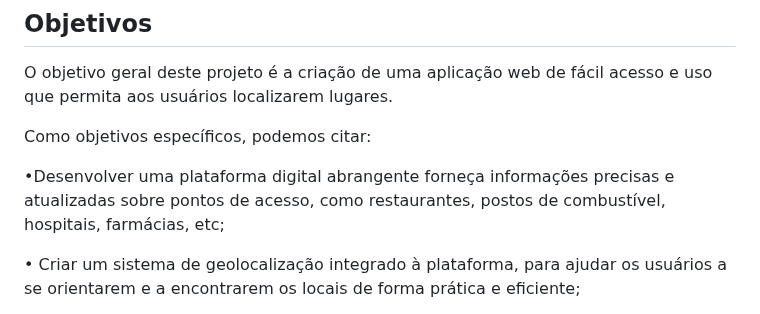
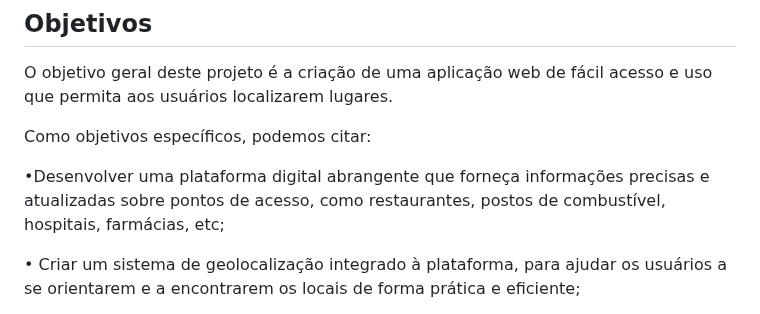
Before and after one commit to ICEI-PUC-Minas-PMV-ADS/pmv-ads-2024-1-e1-proj-web-t8-pmv-ads-2024-1-e1-projmyplaces, a Markdown page: documentos/01-Documentação de Contexto.md, the part around the change. Rendered like a GitHub page.

```diff
--- a/documentos/01-Documentação de Contexto.md
+++ b/documentos/01-Documentação de Contexto.md
@@ -15,7 +15,7 @@ O objetivo geral deste projeto é a criação de uma aplicação web de fácil a
 
 Como objetivos específicos, podemos citar:
 
-•Desenvolver uma plataforma digital abrangente forneça informações precisas e atualizadas sobre pontos de acesso, como restaurantes,
+•Desenvolver uma plataforma digital abrangente que forneça informações precisas e atualizadas sobre pontos de acesso, como restaurantes,
 postos de combustível, hospitais, farmácias, etc;
 
 • Criar um sistema de geolocalização integrado à plataforma, para ajudar os usuários a
```
